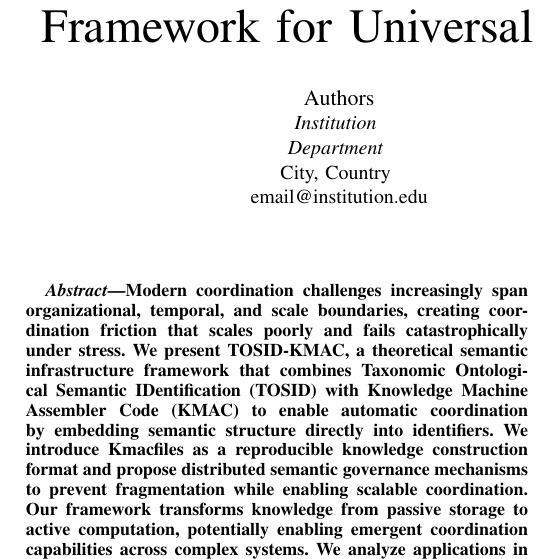
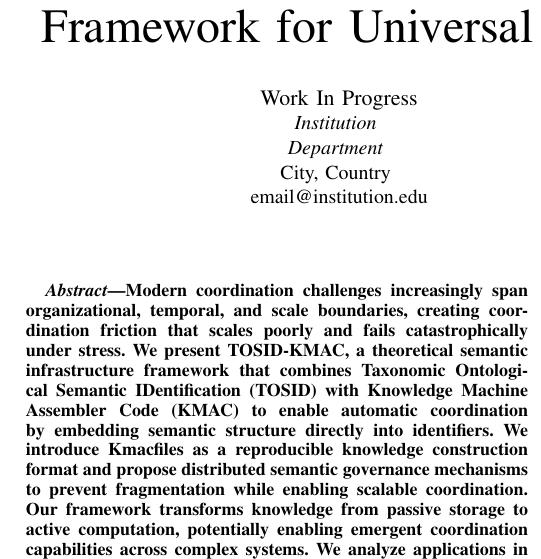
Before and after one commit to ha1tch/tosid-go, a LaTeX paper (docs/tosid-kmac-system.tex): part of one column of page 1 of 5, cut so that both start at the same text. Compiled offline with pdfLaTeX.

Commit message:
Minor fixes

```diff
--- a/docs/tosid-kmac-system.tex
+++ b/docs/tosid-kmac-system.tex
@@ -35,13 +35,13 @@
 
 \title{TOSID-KMAC: A Semantic Infrastructure Framework for Universal Knowledge Coordination}
 
-\author{\IEEEauthorblockN{Authors}
+\author{\IEEEauthorblockN{Work In Progress}
 \IEEEauthorblockA{\textit{Institution} \\
 \textit{Department} \\
 City, Country \\
 email@institution.edu}
 \and
-\IEEEauthorblockN{Authors}
+\IEEEauthorblockN{Work In Progress}
 \IEEEauthorblockA{\textit{Institution} \\
 \textit{Department} \\
 City, Country \\
```
Also changed, not shown: docs/TOSID-KMAC-VENN.pdf (deleted), docs/tosid-kmac-system.pdf.
